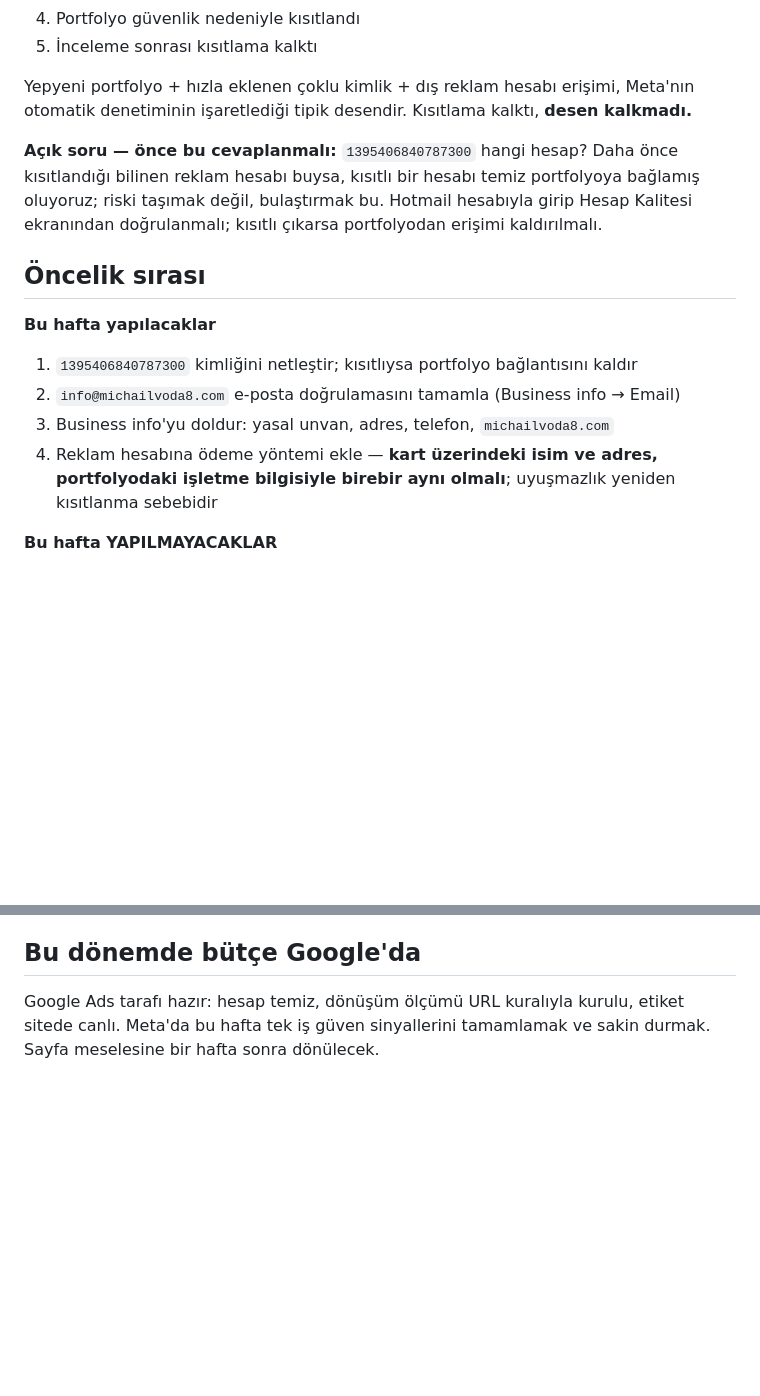
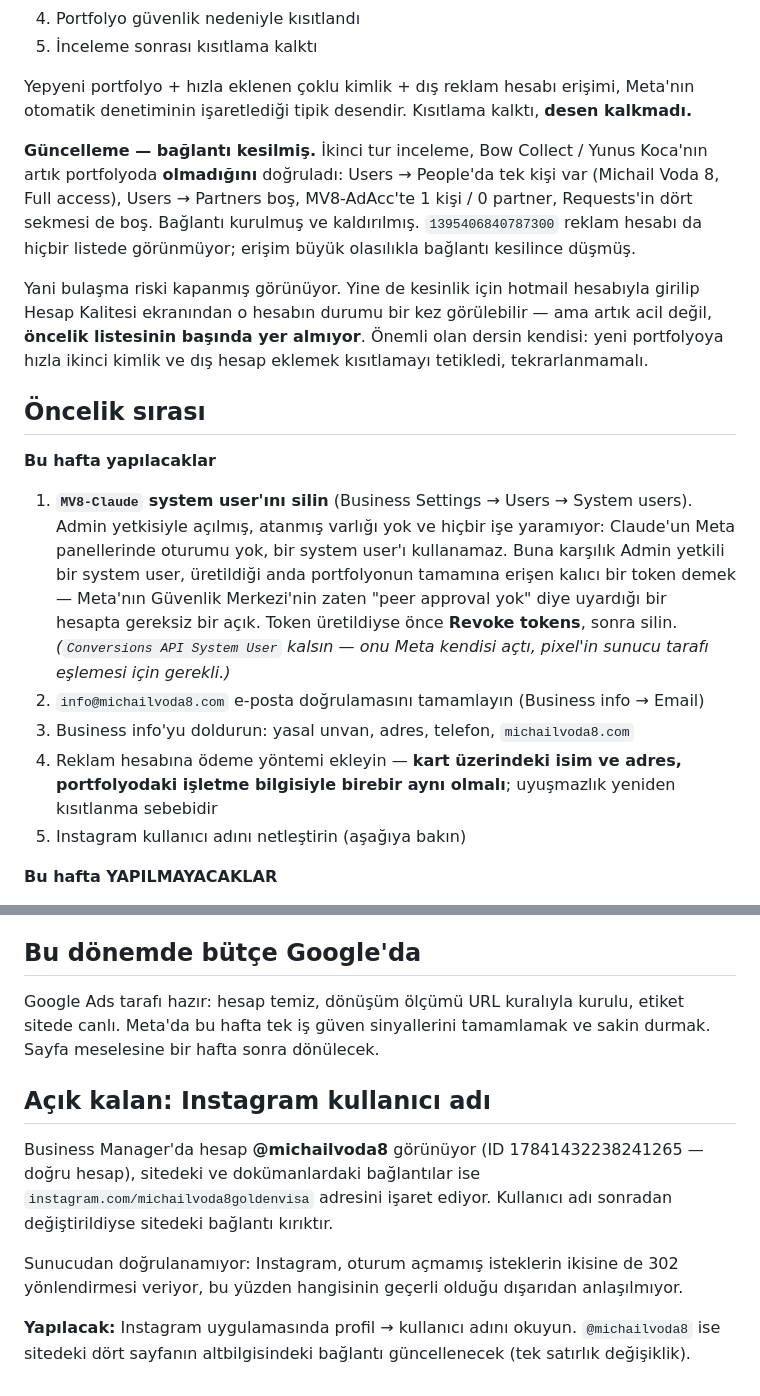
Before and after one commit to ykoca-code/Michail-Voda-8, a Markdown page: docs/meta-hesap-kisitlamasi.md, 2 parts joined by grey strips. Drawn GitHub-style; blank space fills up the shorter version.

Commit message:
Meta teşhisi: ikinci tur bulguları işlendi
- Bow Collect bağlantısının kaldırıldığı doğrulandı; 1395406840787300
  bulaşma riski kapandı, öncelik listesinden çıkarıldı
- MV8-Claude system user'ının silinmesi 1. önceliğe alındı: Admin yetkili,
  atanmış varlığı yok, kullanılamıyor; üretilecek token portfolyonun
  tamamına erişir
- Instagram kullanıcı adı uyuşmazlığı (@michailvoda8 vs
  @michailvoda8goldenvisa) açık madde olarak eklendi; sunucudan
  doğrulanamadığı not edildi

Co-Authored-By: Claude Opus 5 <noreply@anthropic.com>
Claude-Session: https://claude.ai/code/session_01HUGdmiG1j76UhHVLHVKRQ7

```diff
--- a/docs/meta-hesap-kisitlamasi.md
+++ b/docs/meta-hesap-kisitlamasi.md
@@ -138,20 +138,34 @@ Bildirim kayıtları şunu gösteriyor — hepsi 24 saat içinde:
 Yepyeni portfolyo + hızla eklenen çoklu kimlik + dış reklam hesabı erişimi, Meta'nın
 otomatik denetiminin işaretlediği tipik desendir. Kısıtlama kalktı, **desen kalkmadı.**
 
-**Açık soru — önce bu cevaplanmalı:** `1395406840787300` hangi hesap? Daha önce
-kısıtlandığı bilinen reklam hesabı buysa, kısıtlı bir hesabı temiz portfolyoya
-bağlamış oluyoruz; riski taşımak değil, bulaştırmak bu. Hotmail hesabıyla girip
-Hesap Kalitesi ekranından doğrulanmalı; kısıtlı çıkarsa portfolyodan erişimi kaldırılmalı.
+**Güncelleme — bağlantı kesilmiş.** İkinci tur inceleme, Bow Collect / Yunus Koca'nın
+artık portfolyoda **olmadığını** doğruladı: Users → People'da tek kişi var (Michail Voda 8,
+Full access), Users → Partners boş, MV8-AdAcc'te 1 kişi / 0 partner, Requests'in dört sekmesi
+de boş. Bağlantı kurulmuş ve kaldırılmış. `1395406840787300` reklam hesabı da hiçbir listede
+görünmüyor; erişim büyük olasılıkla bağlantı kesilince düşmüş.
+
+Yani bulaşma riski kapanmış görünüyor. Yine de kesinlik için hotmail hesabıyla girilip
+Hesap Kalitesi ekranından o hesabın durumu bir kez görülebilir — ama artık acil değil,
+**öncelik listesinin başında yer almıyor**. Önemli olan dersin kendisi: yeni portfolyoya
+hızla ikinci kimlik ve dış hesap eklemek kısıtlamayı tetikledi, tekrarlanmamalı.
 
 ## Öncelik sırası
 
 **Bu hafta yapılacaklar**
 
-1. `1395406840787300` kimliğini netleştir; kısıtlıysa portfolyo bağlantısını kaldır
-2. `info@michailvoda8.com` e-posta doğrulamasını tamamla (Business info → Email)
-3. Business info'yu doldur: yasal unvan, adres, telefon, `michailvoda8.com`
-4. Reklam hesabına ödeme yöntemi ekle — **kart üzerindeki isim ve adres, portfolyodaki
+1. **`MV8-Claude` system user'ını silin** (Business Settings → Users → System users).
+   Admin yetkisiyle açılmış, atanmış varlığı yok ve hiçbir işe yaramıyor: Claude'un
+   Meta panellerinde oturumu yok, bir system user'ı kullanamaz. Buna karşılık Admin
+   yetkili bir system user, üretildiği anda portfolyonun tamamına erişen kalıcı bir
+   token demek — Meta'nın Güvenlik Merkezi'nin zaten "peer approval yok" diye uyardığı
+   bir hesapta gereksiz bir açık. Token üretildiyse önce **Revoke tokens**, sonra silin.
+   *(`Conversions API System User` kalsın — onu Meta kendisi açtı, pixel'in sunucu
+   tarafı eşlemesi için gerekli.)*
+2. `info@michailvoda8.com` e-posta doğrulamasını tamamlayın (Business info → Email)
+3. Business info'yu doldurun: yasal unvan, adres, telefon, `michailvoda8.com`
+4. Reklam hesabına ödeme yöntemi ekleyin — **kart üzerindeki isim ve adres, portfolyodaki
    işletme bilgisiyle birebir aynı olmalı**; uyuşmazlık yeniden kısıtlanma sebebidir
+5. Instagram kullanıcı adını netleştirin (aşağıya bakın)
 
 **Bu hafta YAPILMAYACAKLAR**
 
@@ -187,3 +201,15 @@ Sayfa meselesi çözülüp siteye trafik çeken kampanyalara geçilene kadar bu
 Google Ads tarafı hazır: hesap temiz, dönüşüm ölçümü URL kuralıyla kurulu, etiket sitede canlı.
 Meta'da bu hafta tek iş güven sinyallerini tamamlamak ve sakin durmak. Sayfa meselesine
 bir hafta sonra dönülecek.
+
+## Açık kalan: Instagram kullanıcı adı
+
+Business Manager'da hesap **@michailvoda8** görünüyor (ID 17841432238241265 — doğru hesap),
+sitedeki ve dokümanlardaki bağlantılar ise `instagram.com/michailvoda8goldenvisa` adresini
+işaret ediyor. Kullanıcı adı sonradan değiştirildiyse sitedeki bağlantı kırıktır.
+
+Sunucudan doğrulanamıyor: Instagram, oturum açmamış isteklerin ikisine de 302 yönlendirmesi
+veriyor, bu yüzden hangisinin geçerli olduğu dışarıdan anlaşılmıyor.
+
+**Yapılacak:** Instagram uygulamasında profil → kullanıcı adını okuyun. `@michailvoda8` ise
+sitedeki dört sayfanın altbilgisindeki bağlantı güncellenecek (tek satırlık değişiklik).
```
